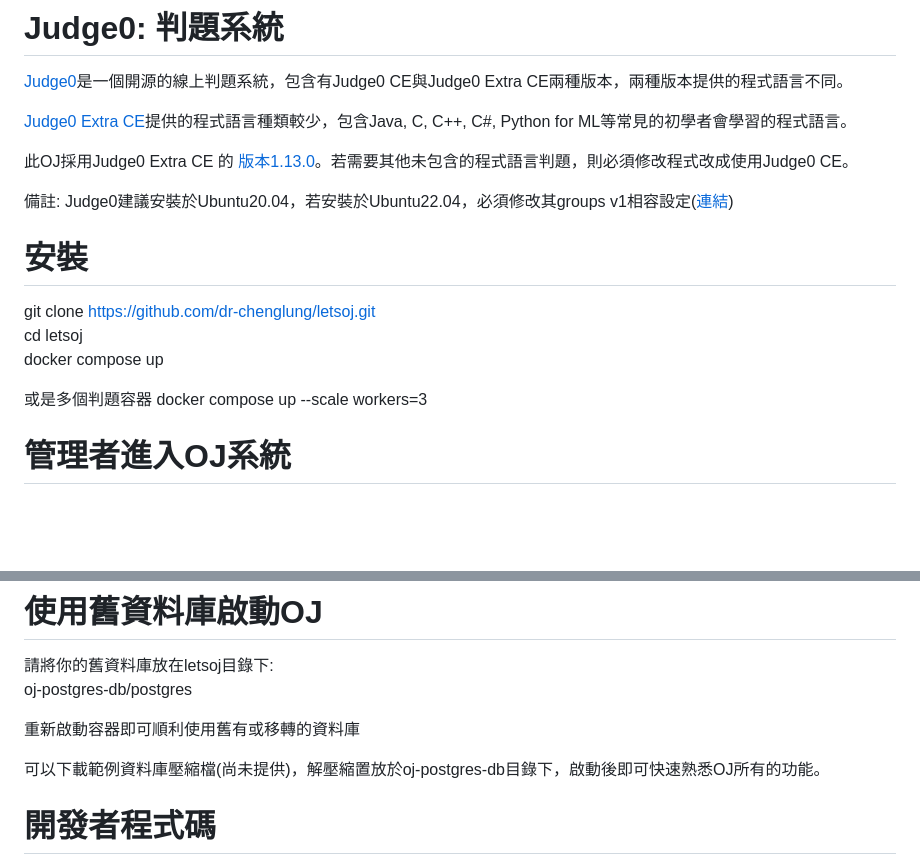
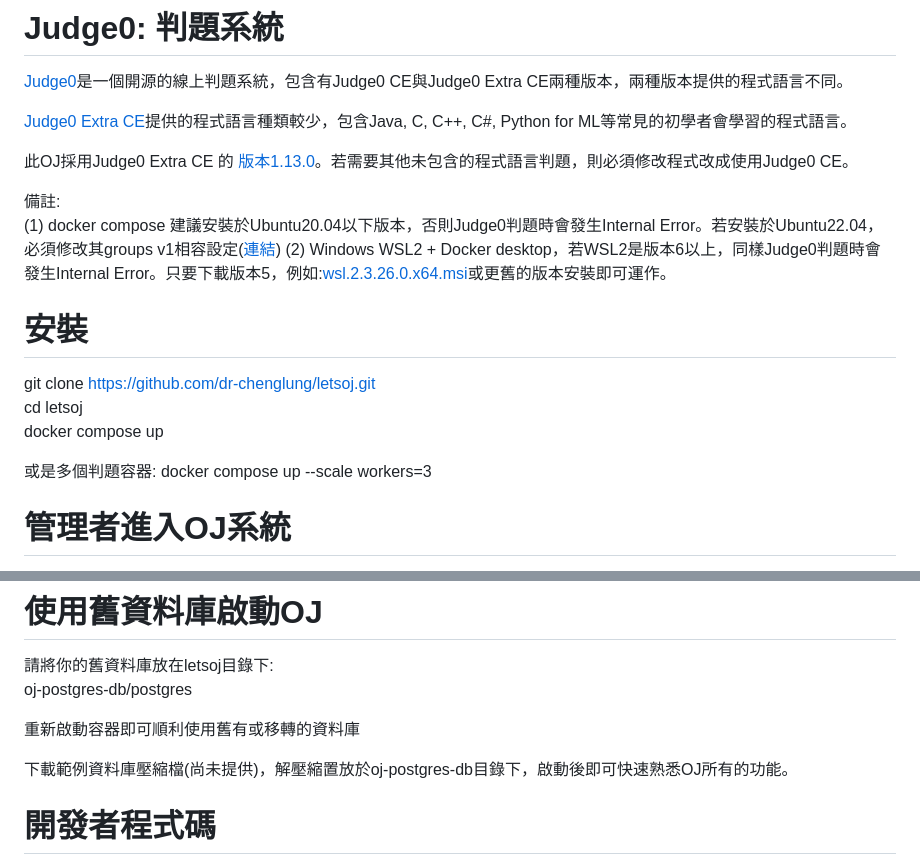
Before and after one commit to dr-chenglung/letsoj, a Markdown page: README.md, 2 parts joined by grey strips. Drawn GitHub-style; blank space fills up the shorter version.

```diff
--- a/README.md
+++ b/README.md
@@ -22,14 +22,16 @@
 
 此OJ採用Judge0 Extra CE 的 [版本1.13.0](https://github.com/judge0/judge0/blob/master/CHANGELOG.md#deployment-procedur)。若需要其他未包含的程式語言判題，則必須修改程式改成使用Judge0 CE。
 
-備註:  Judge0建議安裝於Ubuntu20.04，若安裝於Ubuntu22.04，必須修改其groups v1相容設定([連結](https://github.com/judge0/judge0/issues/325))
+備註:
+(1) docker compose 建議安裝於Ubuntu20.04以下版本，否則Judge0判題時會發生Internal Error。若安裝於Ubuntu22.04，必須修改其groups v1相容設定([連結](https://github.com/judge0/judge0/issues/325))
+(2) Windows WSL2 + Docker desktop，若WSL2是版本6以上，同樣Judge0判題時會發生Internal Error。只要下載版本5，例如:[wsl.2.3.26.0.x64.msi](https://github.com/microsoft/WSL/releases?page=2)或更舊的版本安裝即可運作。
 
 # 安裝
 git clone https://github.com/dr-chenglung/letsoj.git
 cd letsoj
 docker compose up
 
-或是多個判題容器
+或是多個判題容器:
 docker compose up --scale workers=3
 
 # 管理者進入OJ系統
@@ -62,7 +64,7 @@ oj-postgres-db/postgres
 
 重新啟動容器即可順利使用舊有或移轉的資料庫
 
-可以下載範例資料庫壓縮檔(尚未提供)，解壓縮置放於oj-postgres-db目錄下，啟動後即可快速熟悉OJ所有的功能。
+下載範例資料庫壓縮檔(尚未提供)，解壓縮置放於oj-postgres-db目錄下，啟動後即可快速熟悉OJ所有的功能。
 
 # 開發者程式碼
 
```
